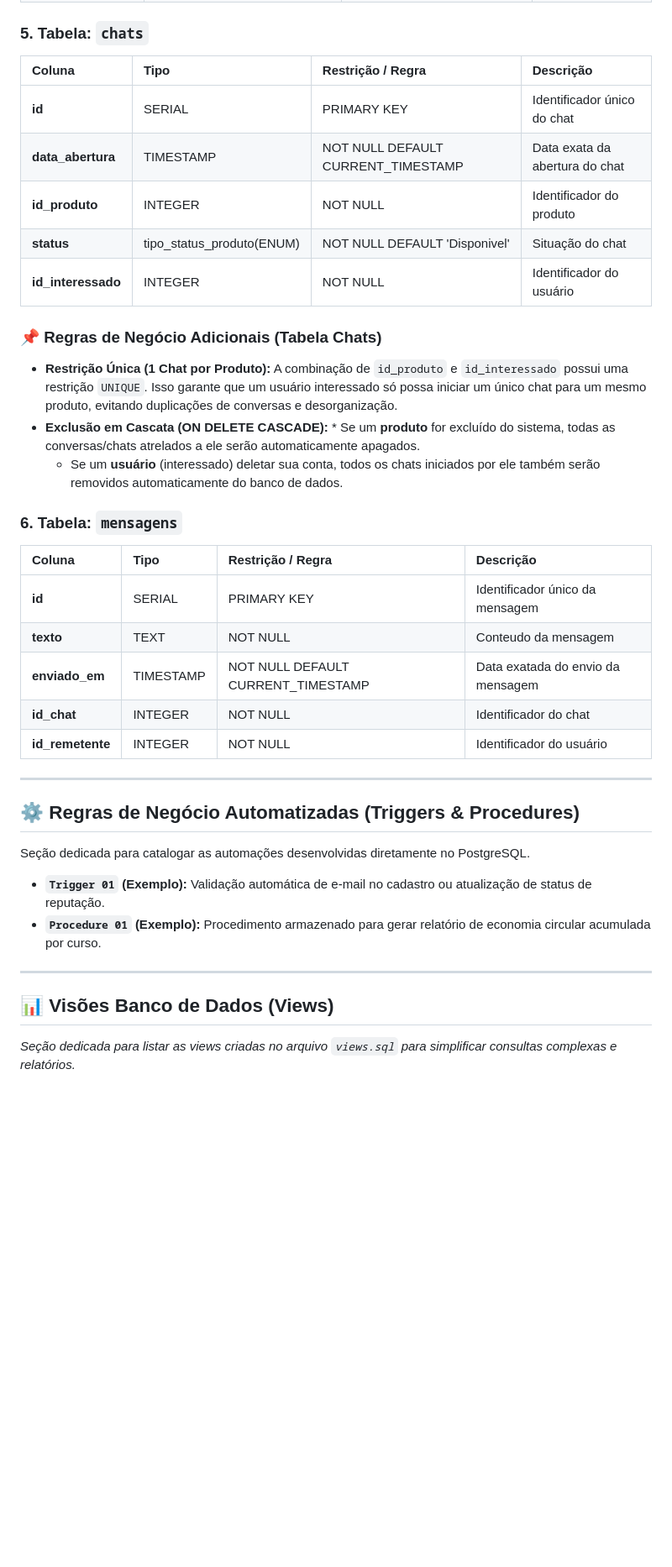
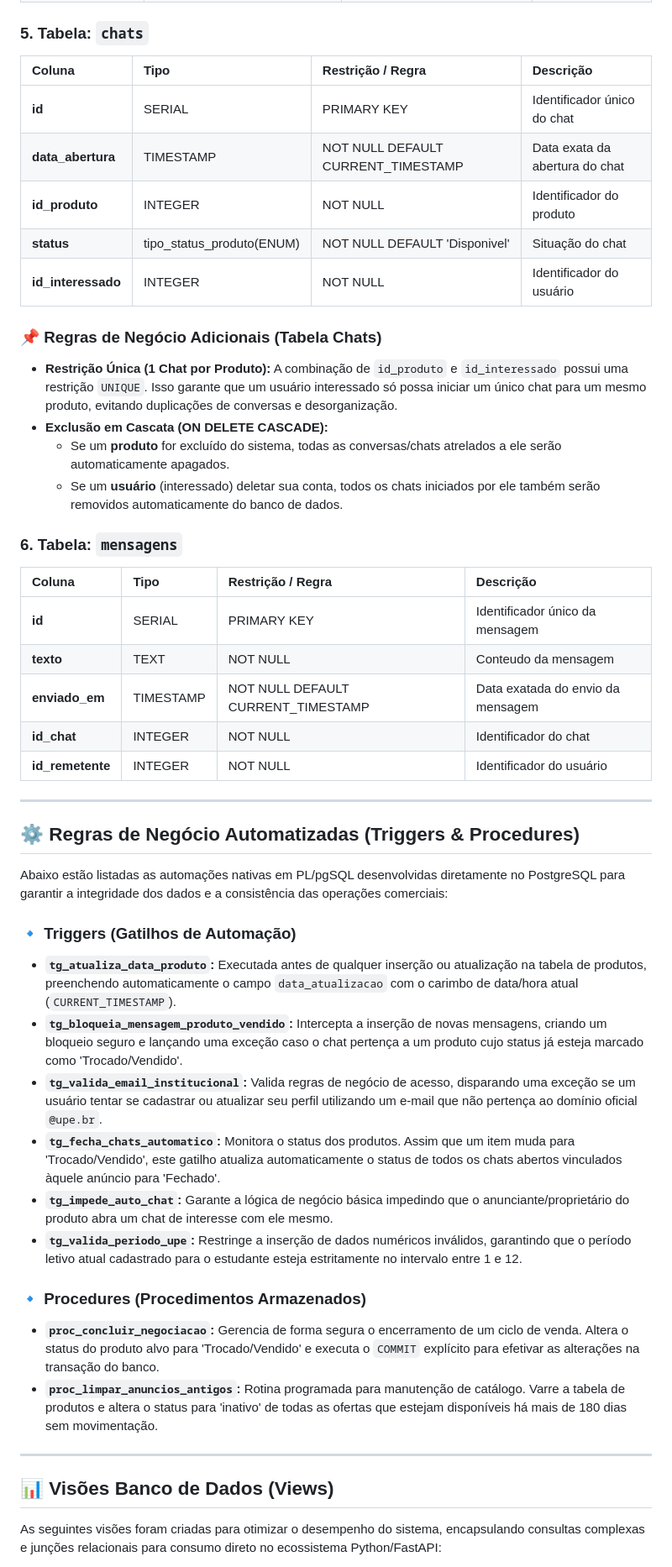
Before and after one commit to cruz-jmc/Troca-UPE, a Markdown page: README.md, the part around one of its changes. Shown at 84% size. Drawn GitHub-style; blank space fills up the shorter version.

Commit message:
Docs: Atualização do README

```diff
--- a/README.md
+++ b/README.md
@@ -91,42 +91,54 @@ _Abaixo está a estrutura de documentação das tabelas do banco de dados._
 
 ### 5. Tabela: `chats`
 
-| Coluna             | Tipo                      | Restrição / Regra                  | Descrição                      |
-| :----------------- | :------------------------ | :--------------------------------- | :----------------------------- |
-| **id**             | SERIAL                    | PRIMARY KEY                        | Identificador único do chat    |
-| **data_abertura**  | TIMESTAMP                 | NOT NULL DEFAULT CURRENT_TIMESTAMP | Data exata da abertura do chat |
-| **id_produto**     | INTEGER                   | NOT NULL                           | Identificador do produto       |
-| **status**         | tipo_status_produto(ENUM) | NOT NULL DEFAULT 'Disponivel'      | Situação do chat               |
-| **id_interessado** | INTEGER                   | NOT NULL                           | Identificador do usuário       |
+| Coluna | Tipo | Restrição / Regra | Descrição |
+| :--- | :--- | :--- | :--- |
+| **id** | SERIAL | PRIMARY KEY | Identificador único do chat |
+| **data_abertura** | TIMESTAMP | NOT NULL DEFAULT CURRENT_TIMESTAMP | Data exata da abertura do chat |
+| **id_produto** | INTEGER | NOT NULL | Identificador do produto |
+| **status** | tipo_status_produto(ENUM) | NOT NULL DEFAULT 'Disponivel' | Situação do chat |
+| **id_interessado** | INTEGER | NOT NULL | Identificador do usuário |
 
 ### 📌 Regras de Negócio Adicionais (Tabela Chats)
 
 - **Restrição Única (1 Chat por Produto):** A combinação de `id_produto` e `id_interessado` possui uma restrição `UNIQUE`. Isso garante que um usuário interessado só possa iniciar um único chat para um mesmo produto, evitando duplicações de conversas e desorganização.
-- **Exclusão em Cascata (ON DELETE CASCADE):** \* Se um **produto** for excluído do sistema, todas as conversas/chats atrelados a ele serão automaticamente apagados.
+- **Exclusão em Cascata (ON DELETE CASCADE):**
+  - Se um **produto** for excluído do sistema, todas as conversas/chats atrelados a ele serão automaticamente apagados.
   - Se um **usuário** (interessado) deletar sua conta, todos os chats iniciados por ele também serão removidos automaticamente do banco de dados.
 
 ### 6. Tabela: `mensagens`
 
-| Coluna           | Tipo      | Restrição / Regra                  | Descrição                         |
-| :--------------- | :-------- | :--------------------------------- | :-------------------------------- |
-| **id**           | SERIAL    | PRIMARY KEY                        | Identificador único da mensagem   |
-| **texto**        | TEXT      | NOT NULL                           | Conteudo da mensagem              |
-| **enviado_em**   | TIMESTAMP | NOT NULL DEFAULT CURRENT_TIMESTAMP | Data exatada do envio da mensagem |
-| **id_chat**      | INTEGER   | NOT NULL                           | Identificador do chat             |
-| **id_remetente** | INTEGER   | NOT NULL                           | Identificador do usuário          |
+| Coluna | Tipo | Restrição / Regra | Descrição |
+| :--- | :--- | :--- | :--- |
+| **id** | SERIAL | PRIMARY KEY | Identificador único da mensagem |
+| **texto** | TEXT | NOT NULL | Conteudo da mensagem |
+| **enviado_em** | TIMESTAMP | NOT NULL DEFAULT CURRENT_TIMESTAMP | Data exatada do envio da mensagem |
+| **id_chat** | INTEGER | NOT NULL | Identificador do chat |
+| **id_remetente** | INTEGER | NOT NULL | Identificador do usuário |
 
 ---
 
 ## ⚙️ Regras de Negócio Automatizadas (Triggers & Procedures)
 
-Seção dedicada para catalogar as automações desenvolvidas diretamente no PostgreSQL.
+Abaixo estão listadas as automações nativas em PL/pgSQL desenvolvidas diretamente no PostgreSQL para garantir a integridade dos dados e a consistência das operações comerciais:
 
-- **`Trigger 01` (Exemplo):** Validação automática de e-mail no cadastro ou atualização de status de reputação.
-- **`Procedure 01` (Exemplo):** Procedimento armazenado para gerar relatório de economia circular acumulada por curso.
+### 🔹 Triggers (Gatilhos de Automação)
+
+- **`tg_atualiza_data_produto`:** Executada antes de qualquer inserção ou atualização na tabela de produtos, preenchendo automaticamente o campo `data_atualizacao` com o carimbo de data/hora atual (`CURRENT_TIMESTAMP`).
+- **`tg_bloqueia_mensagem_produto_vendido`:** Intercepta a inserção de novas mensagens, criando um bloqueio seguro e lançando uma exceção caso o chat pertença a um produto cujo status já esteja marcado como 'Trocado/Vendido'.
+- **`tg_valida_email_institucional`:** Valida regras de negócio de acesso, disparando uma exceção se um usuário tentar se cadastrar ou atualizar seu perfil utilizando um e-mail que não pertença ao domínio oficial `@upe.br`.
+- **`tg_fecha_chats_automatico`:** Monitora o status dos produtos. Assim que um item muda para 'Trocado/Vendido', este gatilho atualiza automaticamente o status de todos os chats abertos vinculados àquele anúncio para 'Fechado'.
+- **`tg_impede_auto_chat`:** Garante a lógica de negócio básica impedindo que o anunciante/proprietário do produto abra um chat de interesse com ele mesmo.
+- **`tg_valida_periodo_upe`:** Restringe a inserção de dados numéricos inválidos, garantindo que o período letivo atual cadastrado para o estudante esteja estritamente no intervalo entre 1 e 12.
+
+### 🔹 Procedures (Procedimentos Armazenados)
+
+- **`proc_concluir_negociacao`:** Gerencia de forma segura o encerramento de um ciclo de venda. Altera o status do produto alvo para 'Trocado/Vendido' e executa o `COMMIT` explícito para efetivar as alterações na transação do banco.
+- **`proc_limpar_anuncios_antigos`:** Rotina programada para manutenção de catálogo. Varre a tabela de produtos e altera o status para 'inativo' de todas as ofertas que estejam disponíveis há mais de 180 dias sem movimentação.
 
 ---
 
 ## 📊 Visões Banco de Dados (Views)
 
-_Seção dedicada para listar as views criadas no arquivo `views.sql` para simplificar consultas complexas e relatórios._
+As seguintes visões foram criadas para otimizar o desempenho do sistema, encapsulando consultas complexas e junções relacionais para consumo direto no ecossistema Python/FastAPI:
 
```
Also changed, not shown: other parts of README.md (+63 -37 lines).
